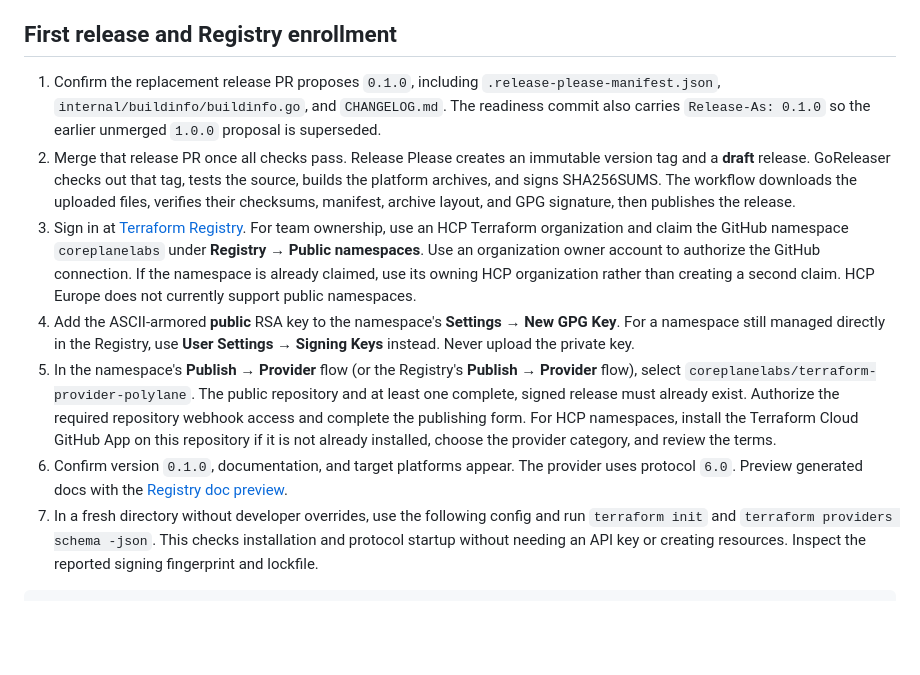
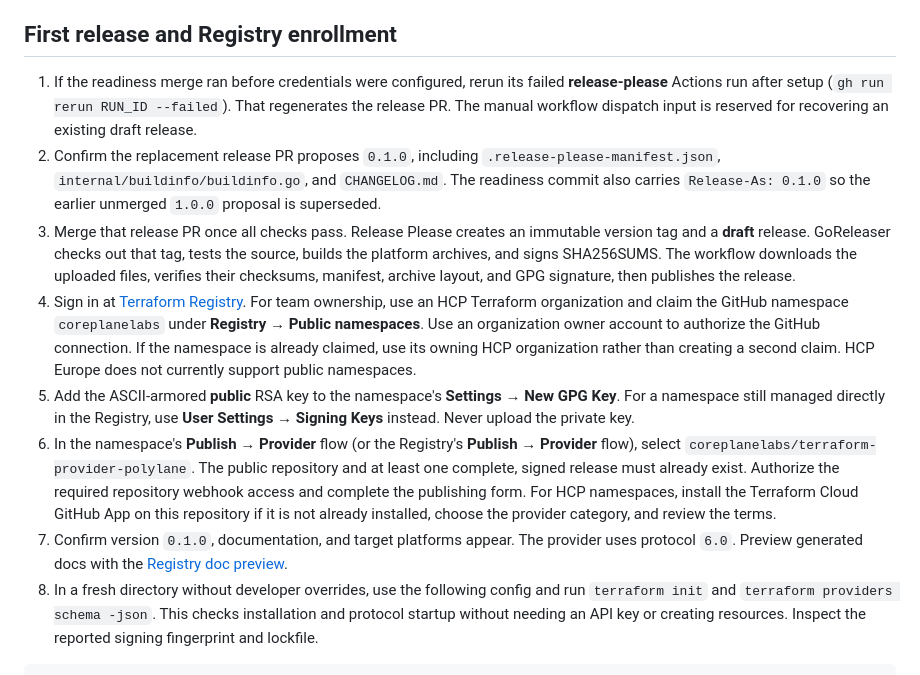
Before and after one commit to coreplanelabs/terraform-provider-polylane, a Markdown page: RELEASING.md, the part around the change. Drawn GitHub-style; blank space fills up the shorter version.

Commit message:
docs(release): explain bootstrap after credential setup

```diff
--- a/RELEASING.md
+++ b/RELEASING.md
@@ -51,35 +51,39 @@ secret through a pipe or protected temporary file, never terminal output.
 
 ## First release and Registry enrollment
 
-1. Confirm the replacement release PR proposes `0.1.0`, including
+1. If the readiness merge ran before credentials were configured, rerun its
+   failed **release-please** Actions run after setup (`gh run rerun RUN_ID
+   --failed`). That regenerates the release PR. The manual workflow dispatch
+   input is reserved for recovering an existing draft release.
+2. Confirm the replacement release PR proposes `0.1.0`, including
    `.release-please-manifest.json`, `internal/buildinfo/buildinfo.go`, and
    `CHANGELOG.md`. The readiness commit also carries `Release-As: 0.1.0` so the
    earlier unmerged `1.0.0` proposal is superseded.
-2. Merge that release PR once all checks pass. Release Please creates an
+3. Merge that release PR once all checks pass. Release Please creates an
    immutable version tag and a **draft** release. GoReleaser checks out that
    tag, tests the source, builds the platform archives, and signs SHA256SUMS.
    The workflow downloads the uploaded files, verifies their checksums,
    manifest, archive layout, and GPG signature, then publishes the release.
-3. Sign in at [Terraform Registry](https://registry.terraform.io). For team
+4. Sign in at [Terraform Registry](https://registry.terraform.io). For team
    ownership, use an HCP Terraform organization and claim the GitHub namespace
    `coreplanelabs` under **Registry → Public namespaces**. Use an organization
    owner account to authorize the GitHub connection. If the namespace is
    already claimed, use its owning HCP organization rather than creating a
    second claim. HCP Europe does not currently support public namespaces.
-4. Add the ASCII-armored **public** RSA key to the namespace's **Settings → New
+5. Add the ASCII-armored **public** RSA key to the namespace's **Settings → New
    GPG Key**. For a namespace still managed directly in the Registry, use
    **User Settings → Signing Keys** instead. Never upload the private key.
-5. In the namespace's **Publish → Provider** flow (or the
+6. In the namespace's **Publish → Provider** flow (or the
    Registry's **Publish → Provider** flow), select
    `coreplanelabs/terraform-provider-polylane`. The public repository and at
    least one complete, signed release must already exist. Authorize the
    required repository webhook access and complete the publishing form. For HCP
    namespaces, install the Terraform Cloud GitHub App on this repository if it
    is not already installed, choose the provider category, and review the terms.
-6. Confirm version `0.1.0`, documentation, and target platforms appear. The
+7. Confirm version `0.1.0`, documentation, and target platforms appear. The
    provider uses protocol `6.0`. Preview generated docs with the
    [Registry doc preview](https://registry.terraform.io/tools/doc-preview).
-7. In a fresh directory without developer overrides, use the following config
+8. In a fresh directory without developer overrides, use the following config
    and run `terraform init` and `terraform providers schema -json`. This checks
    installation and protocol startup without needing an API key or creating
    resources. Inspect the reported signing fingerprint and lockfile.
```
